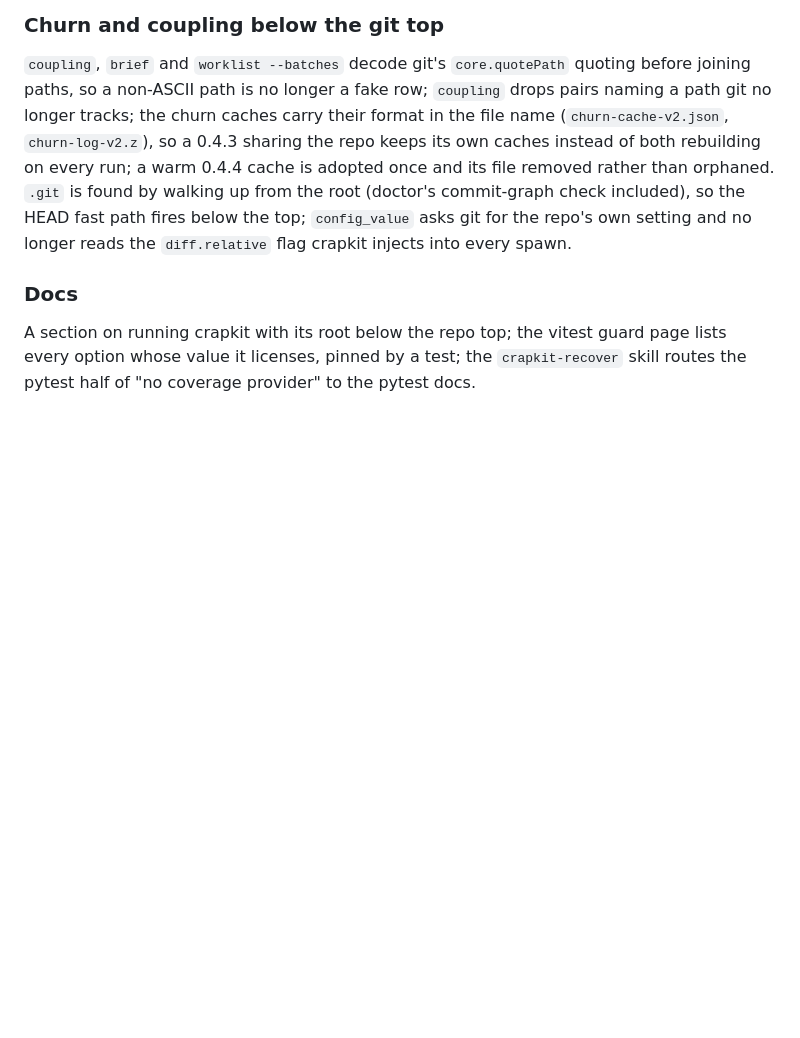
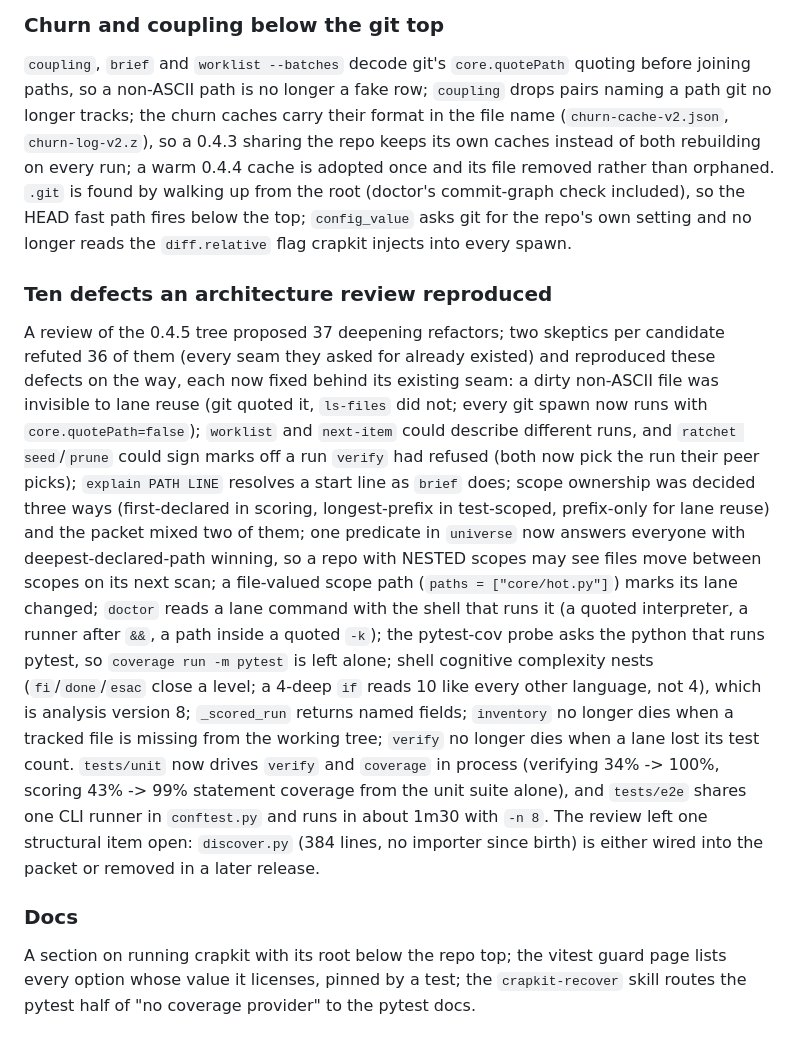
Before and after one commit to JeanFrancoisGagne/crapkit, a Markdown page: CHANGELOG.md, the part around the change. GitHub-like rendering; blank space fills up the shorter version.

Commit message:
wave 0.4.5: the defect wave's changelog and test counts
Ten defects from the architecture review, the two the test lane found,
the in-process cli tests and the e2e conftest, all in the 0.4.5 section.
AGENTS.md runs tests/e2e with -n 8 (1m30 against 6m serial, all green).

Co-Authored-By: Claude Fable 5 <noreply@anthropic.com>

```diff
--- a/CHANGELOG.md
+++ b/CHANGELOG.md
@@ -74,6 +74,34 @@ orphaned. `.git` is found by walking up from the root (doctor's commit-graph
 check included), so the HEAD fast path fires below the top; `config_value`
 asks git for the repo's own setting and no longer reads the `diff.relative`
 flag crapkit injects into every spawn.
+
+### Ten defects an architecture review reproduced
+A review of the 0.4.5 tree proposed 37 deepening refactors; two skeptics per
+candidate refuted 36 of them (every seam they asked for already existed) and
+reproduced these defects on the way, each now fixed behind its existing seam:
+a dirty non-ASCII file was invisible to lane reuse (git quoted it, `ls-files`
+did not; every git spawn now runs with `core.quotePath=false`); `worklist`
+and `next-item` could describe different runs, and `ratchet seed`/`prune`
+could sign marks off a run `verify` had refused (both now pick the run their
+peer picks); `explain PATH LINE` resolves a start line as `brief` does; scope
+ownership was decided three ways (first-declared in scoring, longest-prefix in
+test-scoped, prefix-only for lane reuse) and the packet mixed two of them; one
+predicate in `universe` now answers everyone with deepest-declared-path
+winning, so a repo with NESTED scopes may see files move between scopes on
+its next scan; a file-valued scope path (`paths = ["core/hot.py"]`) marks its
+lane changed; `doctor` reads a lane command with the shell that runs it (a
+quoted interpreter, a runner after `&&`, a path inside a quoted `-k`); the
+pytest-cov probe asks the python that runs pytest, so `coverage run -m pytest`
+is left alone; shell cognitive complexity nests (`fi`/`done`/`esac` close a
+level; a 4-deep `if` reads 10 like every other language, not 4), which is
+analysis version 8; `_scored_run` returns named fields; `inventory` no longer
+dies when a tracked file is missing from the working tree; `verify` no longer
+dies when a lane lost its test count. `tests/unit` now drives `verify` and
+`coverage` in process (verifying 34% -> 100%, scoring 43% -> 99% statement
+coverage from the unit suite alone), and `tests/e2e` shares one CLI runner in
+`conftest.py` and runs in about 1m30 with `-n 8`. The review left one
+structural item open: `discover.py` (384 lines, no importer since birth) is
+either wired into the packet or removed in a later release.
 
 ### Docs
 A section on running crapkit with its root below the repo top; the vitest guard
```
Also changed, not shown: AGENTS.md (+2 -2 lines).
